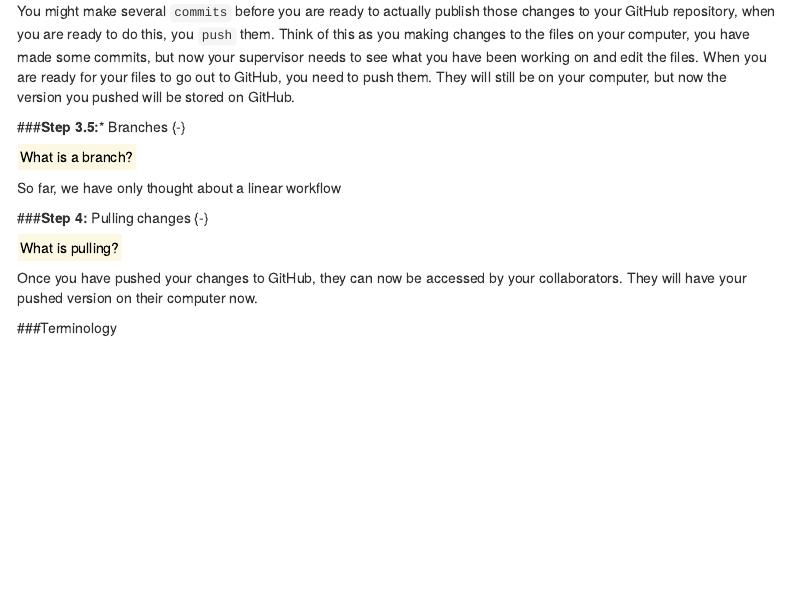
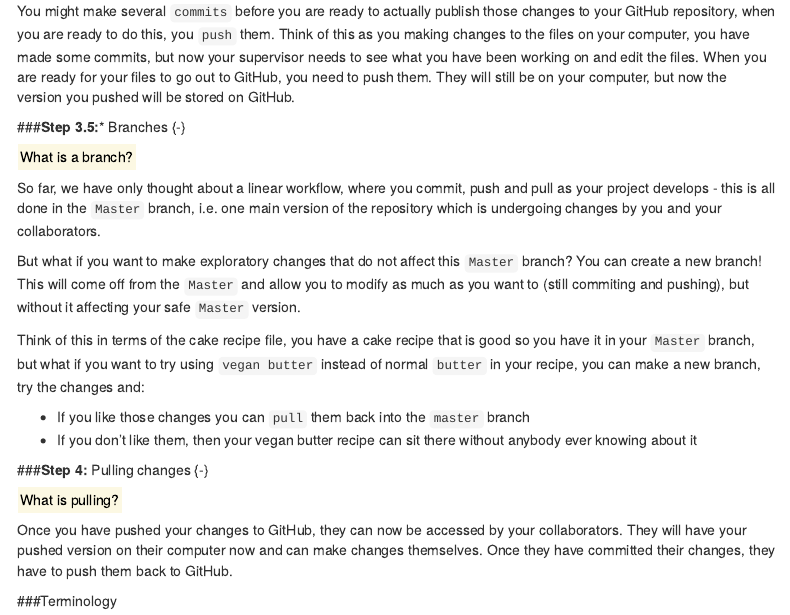
Before and after one commit to jamesbrandscience/GitHub_stats_chat, an R Markdown document (README.Rmd): the page in a window 1100 px wide, from 3440 px down. Rendered offline with R 4.5, knitr and Pandoc, with nearby package versions; menus at the side of the page are left out.

Commit message:
Update README.Rmd

```diff
--- a/README.Rmd
+++ b/README.Rmd
@@ -139,14 +139,21 @@ You might make several `commits` before you are ready to actually publish those
 
 <mark>What is a branch?</mark>
 
-So far, we have only thought about a linear workflow
+So far, we have only thought about a linear workflow, where you commit, push and pull as your project develops - this is all done in the `Master` branch, i.e. one main version of the repository which is undergoing changes by you and your collaborators.
+
+But what if you want to make exploratory changes that do not affect this `Master` branch? You can create a new branch! This will come off from the `Master` and allow you to modify as much as you want to (still commiting and pushing), but without it affecting your safe `Master` version.
+
+Think of this in terms of the cake recipe file, you have a cake recipe that is good so you have it in your `Master` branch, but what if you want to try using `vegan butter` instead of normal `butter` in your recipe, you can make a new branch, try the changes and:
+
+- If you like those changes you can `pull` them back into the `master` branch
+- If you don't like them, then your vegan butter recipe can sit there without anybody ever knowing about it
 
 
 ###**Step 4:** Pulling changes {-}
 
 <mark>What is pulling?</mark>
 
-Once you have pushed your changes to GitHub, they can now be accessed by your collaborators. They will have your pushed version on their computer now.
+Once you have pushed your changes to GitHub, they can now be accessed by your collaborators. They will have your pushed version on their computer now and can make changes themselves. Once they have committed their changes, they have to push them back to GitHub.
 
 
 ###Terminology
```
